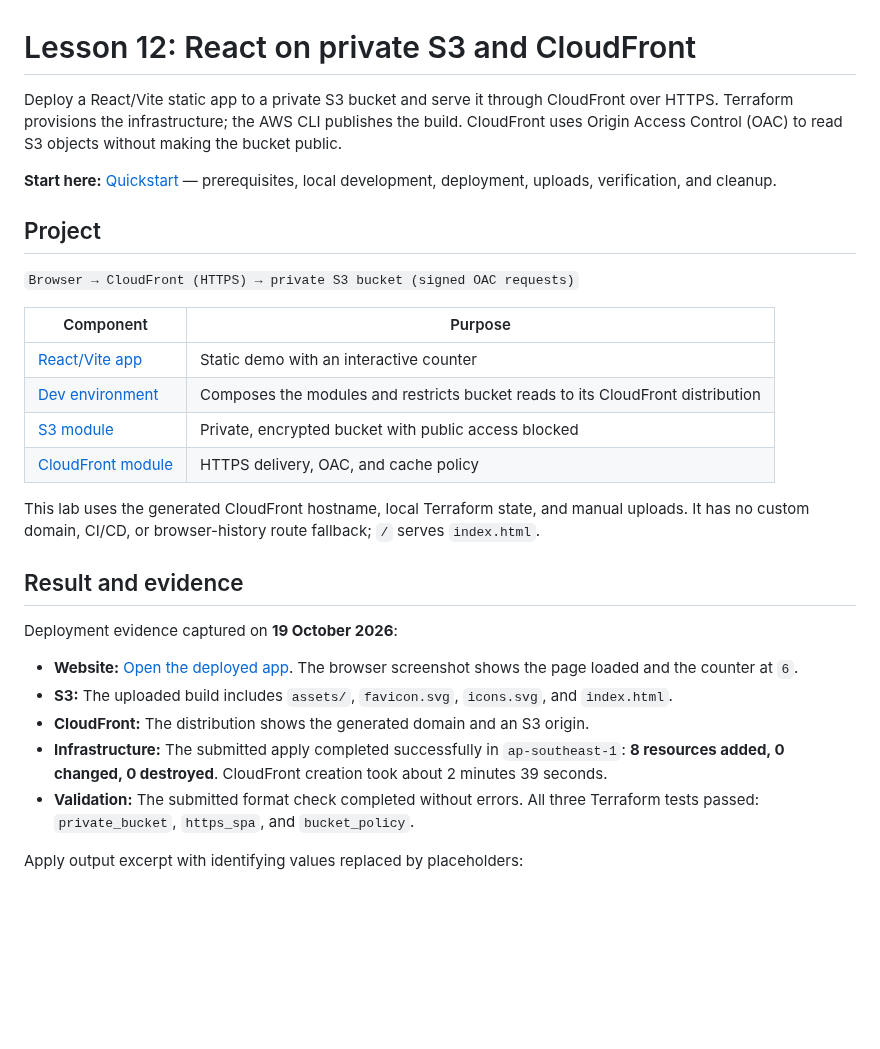
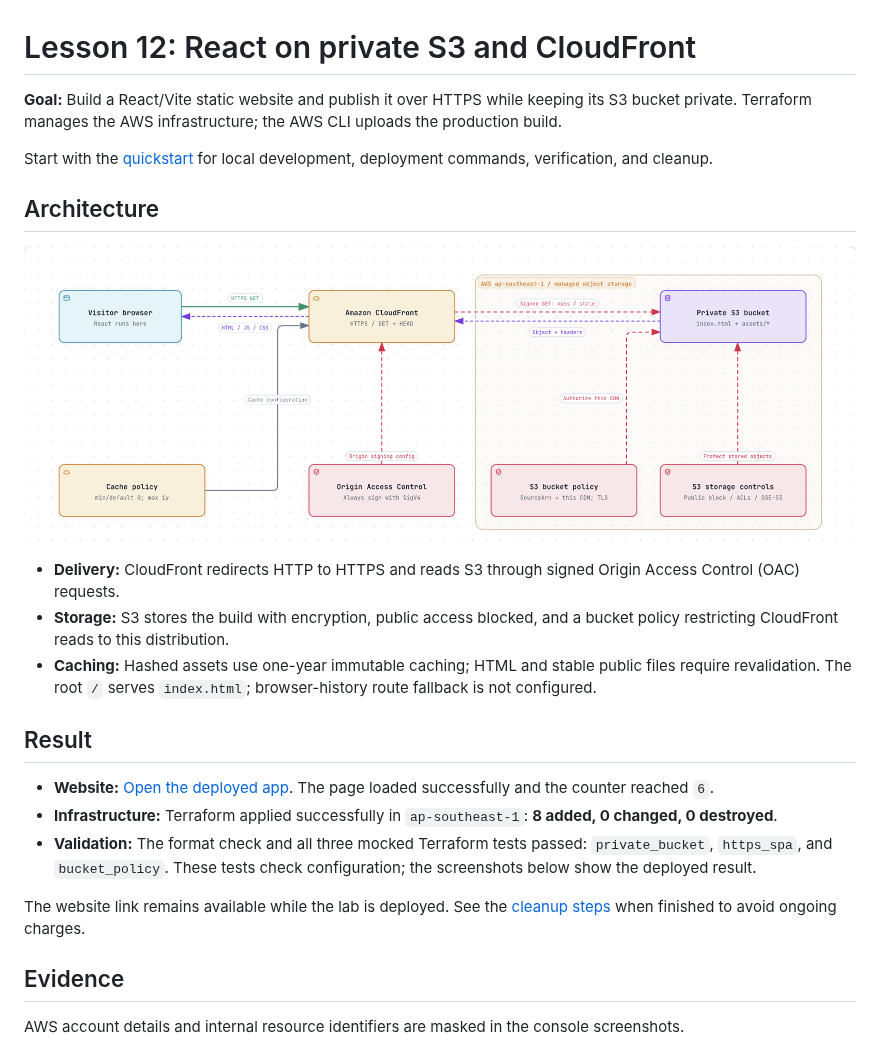
Before and after one commit to minhngoc2/learning-devops, a Markdown page: lesson12/README.md, the part around one of its changes. GitHub-like rendering; pictures changed too: lesson12/dev-architecture.png (added); blank space fills up the shorter version.

Commit message:
docs: add lesson12 overview and simplify lab results

```diff
--- a/lesson12/README.md
+++ b/lesson12/README.md
@@ -1,31 +1,26 @@
 # Lesson 12: React on private S3 and CloudFront
 
-Deploy a React/Vite static app to a private S3 bucket and serve it through CloudFront over HTTPS. Terraform provisions the infrastructure; the AWS CLI publishes the build. CloudFront uses Origin Access Control (OAC) to read S3 objects without making the bucket public.
+**Goal:** Build a React/Vite static website and publish it over HTTPS while keeping its S3 bucket private. Terraform manages the AWS infrastructure; the AWS CLI uploads the production build.
 
-**Start here:** [Quickstart](quickstart.md) — prerequisites, local development, deployment, uploads, verification, and cleanup.
+Start with the [quickstart](quickstart.md) for local development, deployment commands, verification, and cleanup.
 
-## Project
+## Architecture
 
-`Browser → CloudFront (HTTPS) → private S3 bucket (signed OAC requests)`
+![Website architecture showing CloudFront, signed S3 requests, caching, and storage controls](dev-architecture.png)
 
-| Component | Purpose |
-| --- | --- |
-| [React/Vite app](app/README.md) | Static demo with an interactive counter |
-| [Dev environment](terraform/environments/dev/main.tf) | Composes the modules and restricts bucket reads to its CloudFront distribution |
-| [S3 module](terraform/modules/s3-website/README.md) | Private, encrypted bucket with public access blocked |
-| [CloudFront module](terraform/modules/cloudfront-spa/README.md) | HTTPS delivery, OAC, and cache policy |
+- **Delivery:** CloudFront redirects HTTP to HTTPS and reads S3 through signed Origin Access Control (OAC) requests.
+- **Storage:** S3 stores the build with encryption, public access blocked, and a bucket policy restricting CloudFront reads to this distribution.
+- **Caching:** Hashed assets use one-year immutable caching; HTML and stable public files require revalidation. The root `/` serves `index.html`; browser-history route fallback is not configured.
 
-This lab uses the generated CloudFront hostname, local Terraform state, and manual uploads. It has no custom domain, CI/CD, or browser-history route fallback; `/` serves `index.html`.
+## Result
 
-## Result and evidence
+- **Website:** [Open the deployed app](https://d2w09l92ojbxvw.cloudfront.net). The page loaded successfully and the counter reached `6`.
+- **Infrastructure:** Terraform applied successfully in `ap-southeast-1`: **8 added, 0 changed, 0 destroyed**.
+- **Validation:** The format check and all three mocked Terraform tests passed: `private_bucket`, `https_spa`, and `bucket_policy`. These tests check configuration; the screenshots below show the deployed result.
 
-Deployment evidence captured on **19 October 2026**:
+The website link remains available while the lab is deployed. See the [cleanup steps](quickstart.md#5-cleanup) when finished to avoid ongoing charges.
 
-- **Website:** [Open the deployed app](https://d2w09l92ojbxvw.cloudfront.net). The browser screenshot shows the page loaded and the counter at `6`.
-- **S3:** The uploaded build includes `assets/`, `favicon.svg`, `icons.svg`, and `index.html`.
-- **CloudFront:** The distribution shows the generated domain and an S3 origin.
-- **Infrastructure:** The submitted apply completed successfully in `ap-southeast-1`: **8 resources added, 0 changed, 0 destroyed**. CloudFront creation took about 2 minutes 39 seconds.
-- **Validation:** The submitted format check completed without errors. All three Terraform tests passed: `private_bucket`, `https_spa`, and `bucket_policy`.
+## Evidence
 
-Apply output excerpt with identifying values replaced by placeholders:
+AWS account details and internal resource identifiers are masked in the console screenshots.
 
```
Also changed, not shown: other parts of lesson12/README.md (+3 -20 lines), README.md (+1 -0 lines), lesson10-11/README.md (+0 -2 lines).
